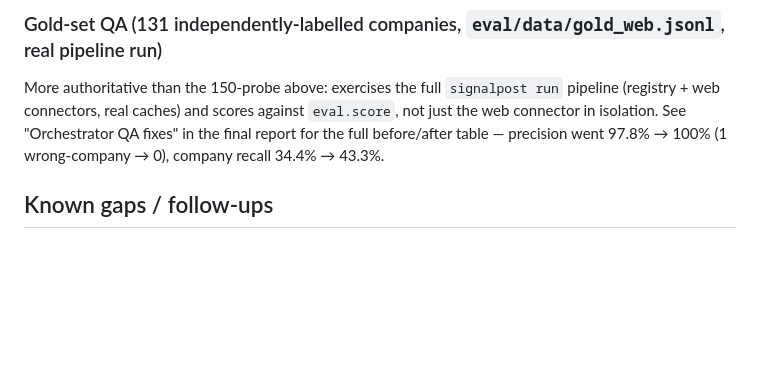
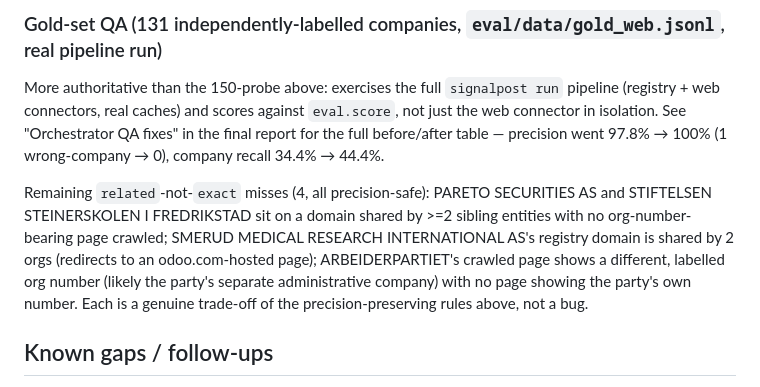
Before and after one commit to noneedofit/provenance, a Markdown page: docs/web.md, the part around the change. Rendered like a GitHub page; blank space fills up the shorter version.

Commit message:
docs: record final gold-set QA numbers and remaining precision-safe misses
Co-Authored-By: Claude Opus 5.5 <noreply@anthropic.com>

```diff
--- a/docs/web.md
+++ b/docs/web.md
@@ -181,7 +181,14 @@ split them further; `web_attempts` in the saved JSON has the per-candidate verdi
 More authoritative than the 150-probe above: exercises the full `signalpost run` pipeline (registry +
 web connectors, real caches) and scores against `eval.score`, not just the web connector in isolation.
 See "Orchestrator QA fixes" in the final report for the full before/after table — precision went
-97.8% → 100% (1 wrong-company → 0), company recall 34.4% → 43.3%.
+97.8% → 100% (1 wrong-company → 0), company recall 34.4% → 44.4%.
+
+Remaining `related`-not-`exact` misses (4, all precision-safe): PARETO SECURITIES AS and STIFTELSEN
+STEINERSKOLEN I FREDRIKSTAD sit on a domain shared by >=2 sibling entities with no org-number-bearing
+page crawled; SMERUD MEDICAL RESEARCH INTERNATIONAL AS's registry domain is shared by 2 orgs (redirects
+to an odoo.com-hosted page); ARBEIDERPARTIET's crawled page shows a different, labelled org number
+(likely the party's separate administrative company) with no page showing the party's own number. Each
+is a genuine trade-off of the precision-preserving rules above, not a bug.
 
 ## Known gaps / follow-ups
 
```
